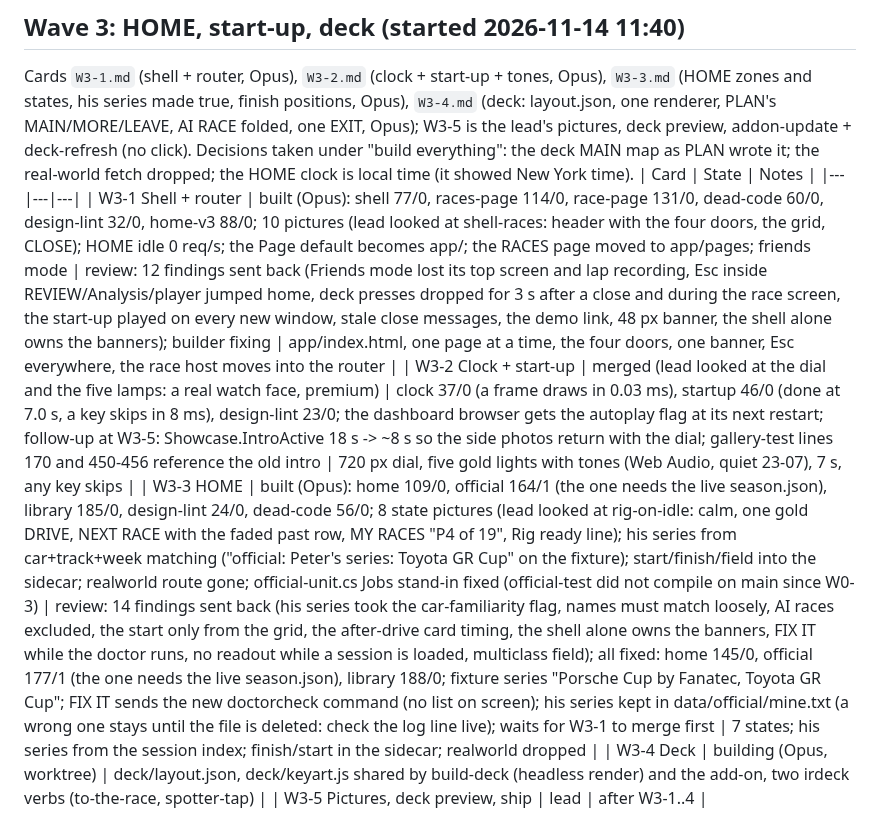
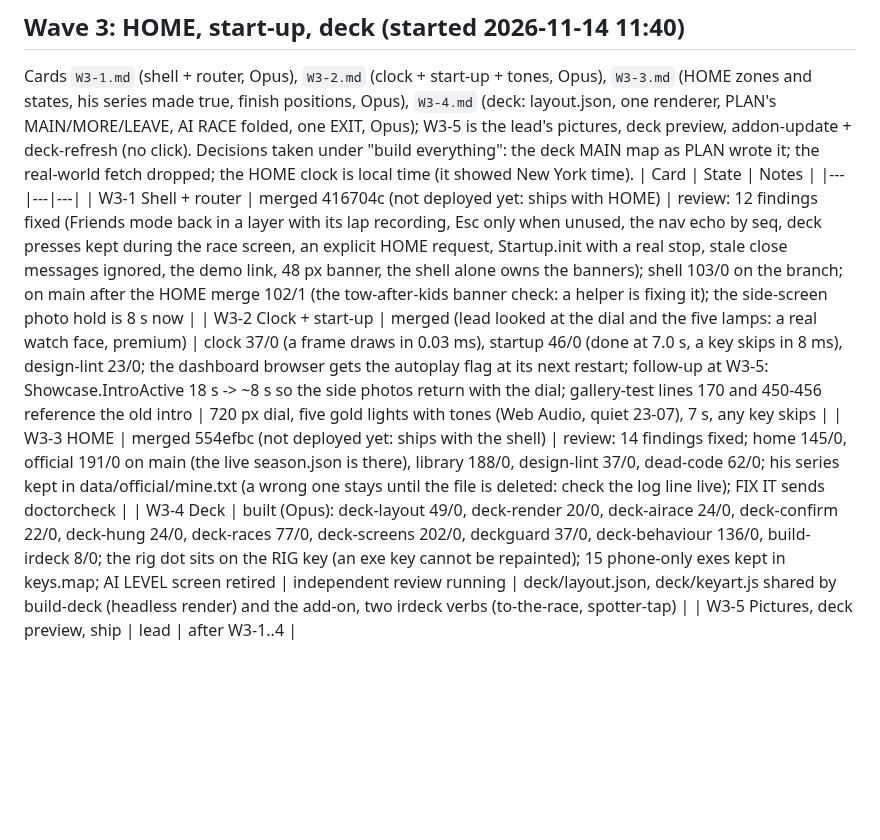
Before and after one commit to peteradamis18-crypto/Paddock, a Markdown page: docs/rework/STATUS.md, the part around the change. Rendered like a GitHub page; blank space fills up the shorter version.

Commit message:
STATUS: shell and HOME merged (deploy together), deck built and under review
Co-Authored-By: Claude Fable 5.1 <noreply@anthropic.com>

```diff
--- a/docs/rework/STATUS.md
+++ b/docs/rework/STATUS.md
@@ -96,8 +96,8 @@ Wave 2 reviews 2026-11-14 ~11:30: W2-1 13 findings (laps-to-go jumped after a st
 Cards `W3-1.md` (shell + router, Opus), `W3-2.md` (clock + start-up + tones, Opus), `W3-3.md` (HOME zones and states, his series made true, finish positions, Opus), `W3-4.md` (deck: layout.json, one renderer, PLAN's MAIN/MORE/LEAVE, AI RACE folded, one EXIT, Opus); W3-5 is the lead's pictures, deck preview, addon-update + deck-refresh (no click). Decisions taken under "build everything": the deck MAIN map as PLAN wrote it; the real-world fetch dropped; the HOME clock is local time (it showed New York time).
 | Card | State | Notes |
 |---|---|---|
-| W3-1 Shell + router | built (Opus): shell 77/0, races-page 114/0, race-page 131/0, dead-code 60/0, design-lint 32/0, home-v3 88/0; 10 pictures (lead looked at shell-races: header with the four doors, the grid, CLOSE); HOME idle 0 req/s; the Page default becomes app/; the RACES page moved to app/pages; friends mode | review: 12 findings sent back (Friends mode lost its top screen and lap recording, Esc inside REVIEW/Analysis/player jumped home, deck presses dropped for 3 s after a close and during the race screen, the start-up played on every new window, stale close messages, the demo link, 48 px banner, the shell alone owns the banners); builder fixing | app/index.html, one page at a time, the four doors, one banner, Esc everywhere, the race host moves into the router |
+| W3-1 Shell + router | merged 416704c (not deployed yet: ships with HOME) | review: 12 findings fixed (Friends mode back in a layer with its lap recording, Esc only when unused, the nav echo by seq, deck presses kept during the race screen, an explicit HOME request, Startup.init with a real stop, stale close messages ignored, the demo link, 48 px banner, the shell alone owns the banners); shell 103/0 on the branch; on main after the HOME merge 102/1 (the tow-after-kids banner check: a helper is fixing it); the side-screen photo hold is 8 s now |
 | W3-2 Clock + start-up | merged (lead looked at the dial and the five lamps: a real watch face, premium) | clock 37/0 (a frame draws in 0.03 ms), startup 46/0 (done at 7.0 s, a key skips in 8 ms), design-lint 23/0; the dashboard browser gets the autoplay flag at its next restart; follow-up at W3-5: Showcase.IntroActive 18 s -> ~8 s so the side photos return with the dial; gallery-test lines 170 and 450-456 reference the old intro | 720 px dial, five gold lights with tones (Web Audio, quiet 23-07), 7 s, any key skips |
-| W3-3 HOME | built (Opus): home 109/0, official 164/1 (the one needs the live season.json), library 185/0, design-lint 24/0, dead-code 56/0; 8 state pictures (lead looked at rig-on-idle: calm, one gold DRIVE, NEXT RACE with the faded past row, MY RACES "P4 of 19", Rig ready line); his series from car+track+week matching ("official: Peter's series: Toyota GR Cup" on the fixture); start/finish/field into the sidecar; realworld route gone; official-unit.cs Jobs stand-in fixed (official-test did not compile on main since W0-3) | review: 14 findings sent back (his series took the car-familiarity flag, names must match loosely, AI races excluded, the start only from the grid, the after-drive card timing, the shell alone owns the banners, FIX IT while the doctor runs, no readout while a session is loaded, multiclass field); all fixed: home 145/0, official 177/1 (the one needs the live season.json), library 188/0; fixture series "Porsche Cup by Fanatec, Toyota GR Cup"; FIX IT sends the new doctorcheck command (no list on screen); his series kept in data/official/mine.txt (a wrong one stays until the file is deleted: check the log line live); waits for W3-1 to merge first | 7 states; his series from the session index; finish/start in the sidecar; realworld dropped |
-| W3-4 Deck | building (Opus, worktree) | deck/layout.json, deck/keyart.js shared by build-deck (headless render) and the add-on, two irdeck verbs (to-the-race, spotter-tap) |
+| W3-3 HOME | merged 554efbc (not deployed yet: ships with the shell) | review: 14 findings fixed; home 145/0, official 191/0 on main (the live season.json is there), library 188/0, design-lint 37/0, dead-code 62/0; his series kept in data/official/mine.txt (a wrong one stays until the file is deleted: check the log line live); FIX IT sends doctorcheck |
+| W3-4 Deck | built (Opus): deck-layout 49/0, deck-render 20/0, deck-airace 24/0, deck-confirm 22/0, deck-hung 24/0, deck-races 77/0, deck-screens 202/0, deckguard 37/0, deck-behaviour 136/0, build-irdeck 8/0; the rig dot sits on the RIG key (an exe key cannot be repainted); 15 phone-only exes kept in keys.map; AI LEVEL screen retired | independent review running | deck/layout.json, deck/keyart.js shared by build-deck (headless render) and the add-on, two irdeck verbs (to-the-race, spotter-tap) |
 | W3-5 Pictures, deck preview, ship | lead | after W3-1..4 |
```
